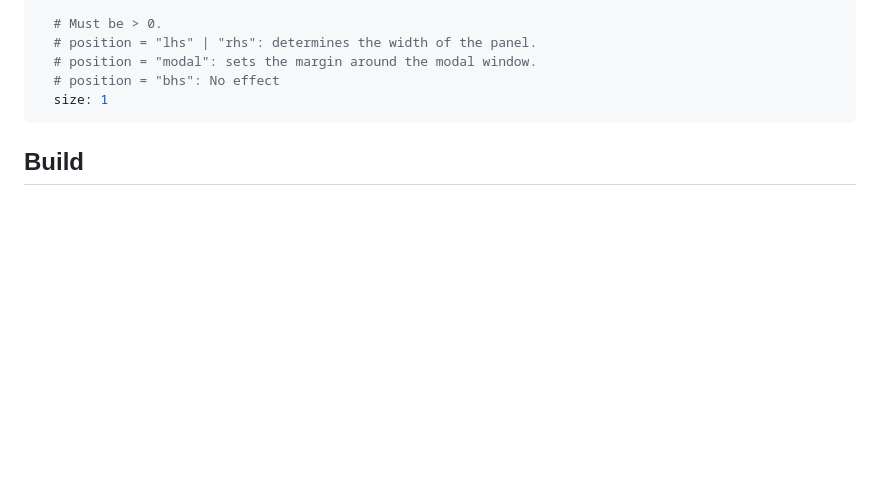
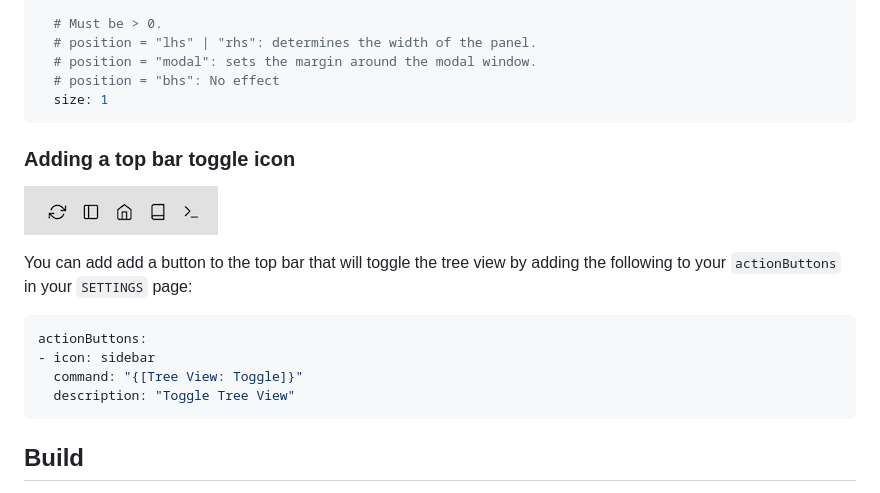
Before and after one commit to joekrill/silverbullet-treeview, a Markdown page: README.md, the part around the change. Rendered like a GitHub page; pictures changed too: screenshot-action-button.png (added); blank space fills up the shorter version.

Commit message:
Add instructions for adding toggle as action button

````diff
--- a/README.md
+++ b/README.md
@@ -43,6 +43,20 @@ treeview:
   size: 1
 ```
 
+### Adding a top bar toggle icon
+
+![Screenshot](screenshot-action-button.png)
+
+You can add add a button to the top bar that will toggle the tree view by adding
+the following to your `actionButtons` in your `SETTINGS` page:
+
+```yaml
+actionButtons:
+- icon: sidebar
+  command: "{[Tree View: Toggle]}"
+  description: "Toggle Tree View"
+```
+
 ## Build
 
 To build this plug, make sure you have [SilverBullet installed](https://silverbullet.md/Install). Then, build the plug with:
````
